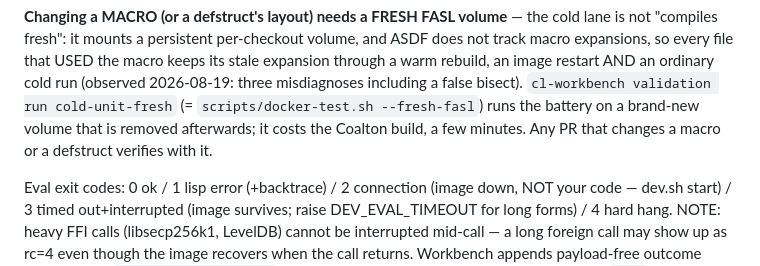
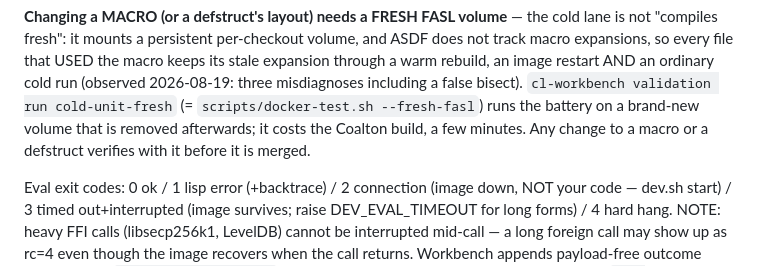
Before and after one commit to samdefmacro/bitcoin-lisp, a Markdown page: CLAUDE.md, the part around one of its changes. Drawn GitHub-style.

```diff
--- a/CLAUDE.md
+++ b/CLAUDE.md
@@ -143,7 +143,7 @@ an ordinary cold run (observed 2026-08-19: three misdiagnoses including a
 false bisect). `cl-workbench validation run cold-unit-fresh`
 (= `scripts/docker-test.sh --fresh-fasl`) runs the battery on a brand-new
 volume that is removed afterwards; it costs the Coalton build, a few minutes.
-Any PR that changes a macro or a defstruct verifies with it.
+Any change to a macro or a defstruct verifies with it before it is merged.
 
 Eval exit codes: 0 ok / 1 lisp error (+backtrace) / 2 connection (image down,
 NOT your code — dev.sh start) / 3 timed out+interrupted (image survives;
```
Also changed, not shown: other parts of CLAUDE.md (+1 -1 lines).
